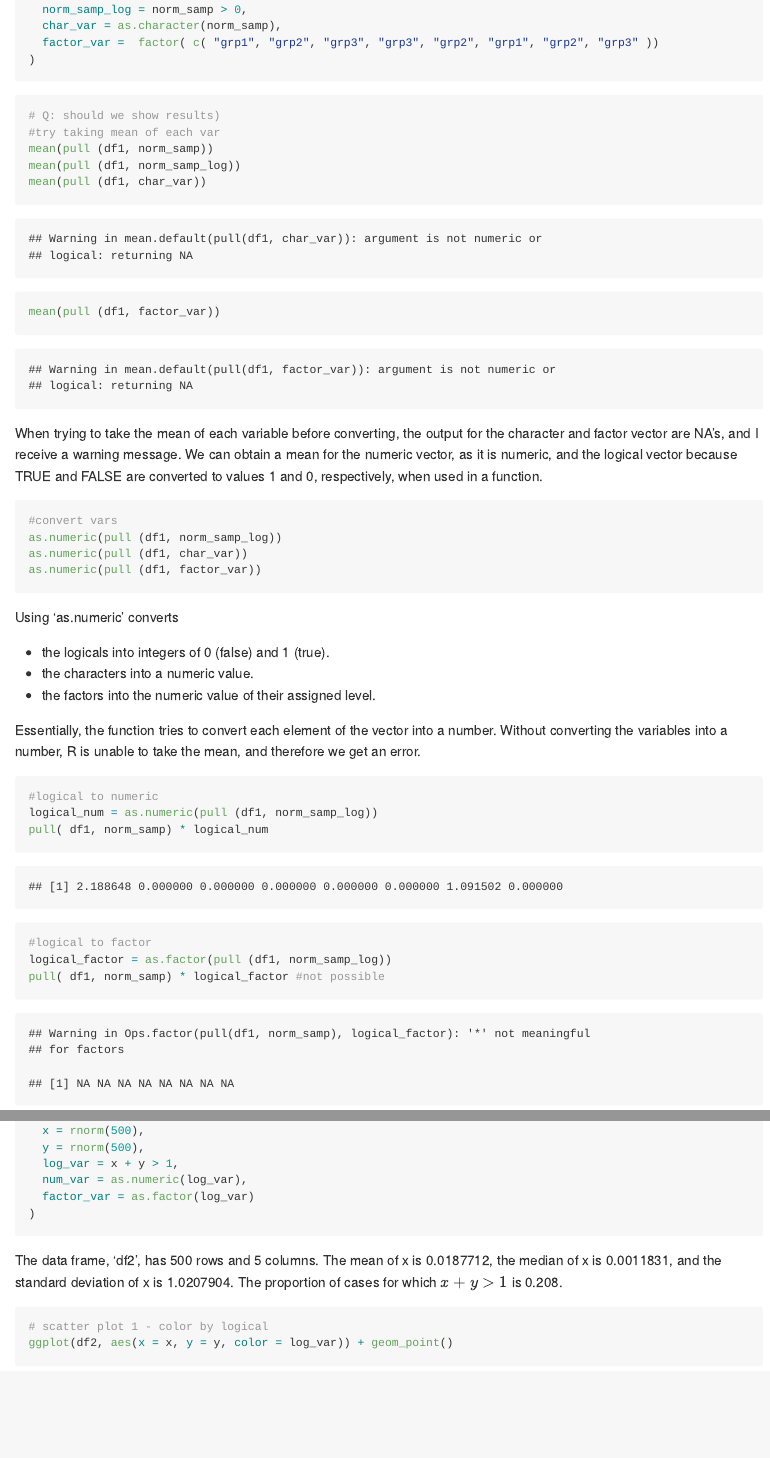
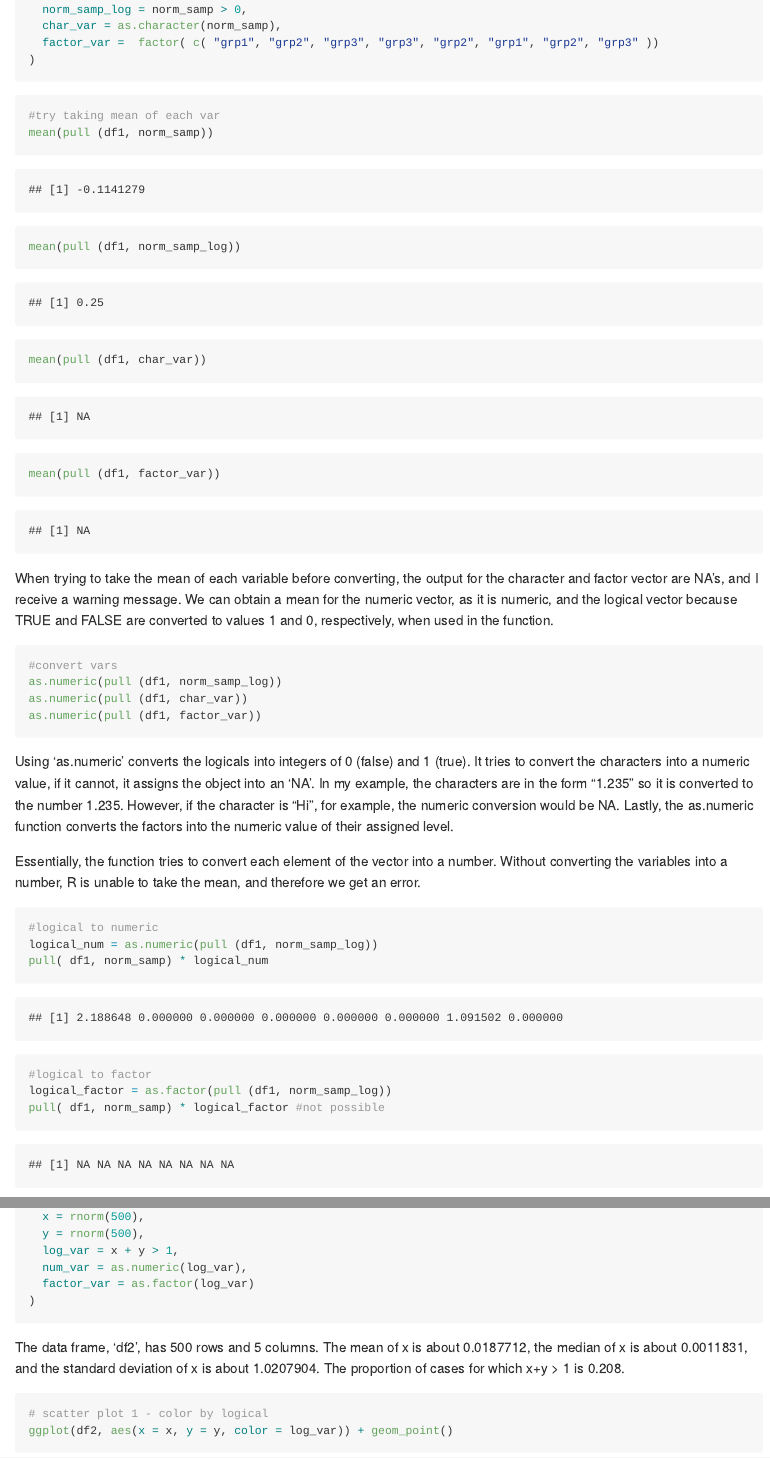
Before and after one commit to rsilva19/p8105_hw1_rs4025, an R Markdown document (p8105_hw1_rs4025.Rmd): the page in a window 1100 px wide, from 310 px down, and a second part further down, joined at a grey line. Rendered offline with R 4.5, knitr and Pandoc, with nearby package versions; code that draws random numbers runs with fixed seeds of ours.

Commit message:
problem 1 update

````diff
--- a/p8105_hw1_rs4025.Rmd
+++ b/p8105_hw1_rs4025.Rmd
@@ -25,8 +24,7 @@ df1 = tibble(
 ```
 
 
-```{r, results = 'hide'}
-# Q: should we show results)
+```{r, warning = FALSE }
 #try taking mean of each var
 mean(pull (df1, norm_samp))
 mean(pull (df1, norm_samp_log))
@@ -34,7 +32,7 @@ mean(pull (df1, char_var))
 mean(pull (df1, factor_var))
 ```
 
-When trying to take the mean of each variable before converting, the output for the character and factor vector are NA's, and I receive a warning message. We can obtain a mean for the numeric vector, as it is numeric, and the logical vector because TRUE and FALSE are converted to values 1 and 0, respectively, when used in a function.
+When trying to take the mean of each variable before converting, the output for the character and factor vector are NA's, and I receive a warning message. We can obtain a mean for the numeric vector, as it is numeric, and the logical vector because TRUE and FALSE are converted to values 1 and 0, respectively, when used in the function.
 
 ```{r, results = 'hide'}
 #convert vars
@@ -43,15 +41,11 @@ as.numeric(pull (df1, char_var))
 as.numeric(pull (df1, factor_var))
 ```
 
-Using 'as.numeric' converts
-
- * the logicals into integers of 0 (false) and 1 (true).
- * the characters into a numeric value.
- * the factors into the numeric value of their assigned level.
+Using 'as.numeric' converts the logicals into integers of 0 (false) and 1 (true). It tries to convert the characters into a numeric value, if it cannot, it assigns the object into an 'NA'. In my example, the characters are in the form "1.235" so it is converted to the number 1.235. However, if the character is "Hi", for example, the numeric conversion would be NA. Lastly, the as.numeric function converts the factors into the numeric value of their assigned level.
 
 Essentially, the function tries to convert each element of the vector into a number. Without converting the variables into a number, R is unable to take the mean, and therefore we get an error.
 
-```{r}
+```{r, warning = FALSE}
 #logical to numeric
 logical_num = as.numeric(pull (df1, norm_samp_log))
 pull( df1, norm_samp) * logical_num
@@ -81,7 +75,7 @@ df2 = tibble(
 )
 ```
 
-The data frame, 'df2', has `r nrow(df2)` rows and `r ncol(df2)` columns. The mean of x is `r mean( pull(df2, x))`, the median of x is `r median( pull(df2, x))`, and the standard deviation of x is `r sd( pull(df2, x))`. The proportion of cases for which $x+y > 1$ is `r sum( pull(df2, log_var))/500`.
+The data frame, 'df2', has `r nrow(df2)` rows and `r ncol(df2)` columns. The mean of x is about `r mean( pull(df2, x))`, the median of x is about `r median( pull(df2, x))`, and the standard deviation of x is about `r sd( pull(df2, x))`. The proportion of cases for which x+y > 1 is `r sum( pull(df2, log_var))/500`.
 
 ```{r}
 # scatter plot 1 - color by logical
````
Also changed, not shown: p8105_hw1_rs4025.Rmd (3 more changed lines).
